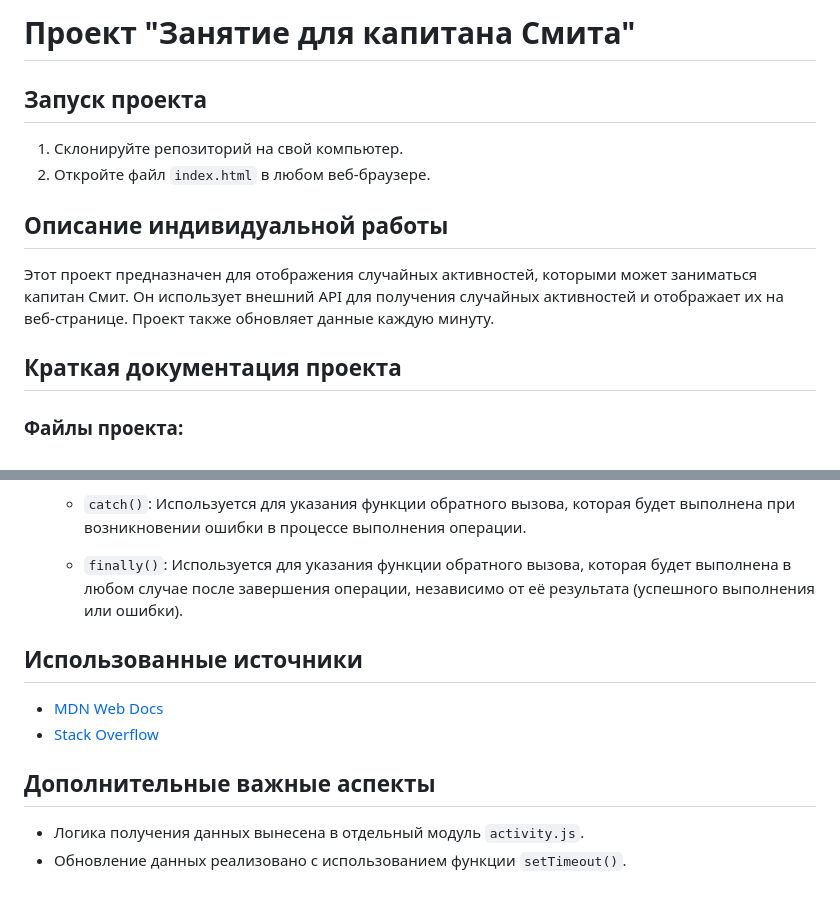
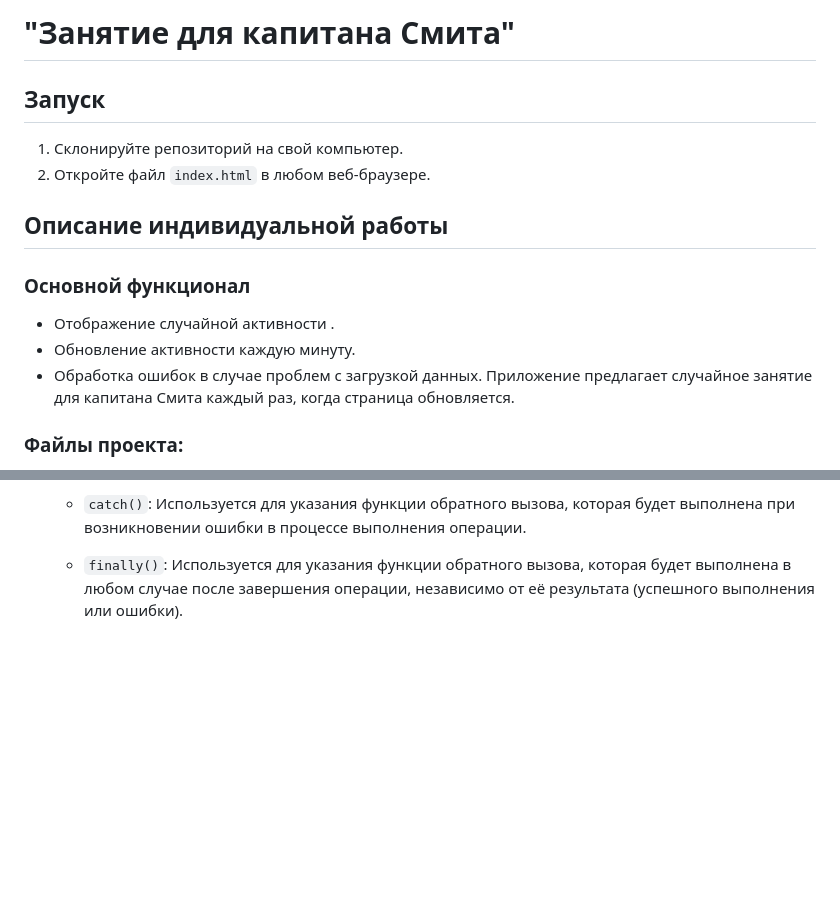
Before and after one commit to kkkiar/li2, a Markdown page: readme.md, 2 parts joined by grey strips. Drawn GitHub-style; blank space fills up the shorter version.

```diff
--- a/readme.md
+++ b/readme.md
@@ -1,15 +1,17 @@
-# Проект "Занятие для капитана Смита"
+# "Занятие для капитана Смита"
 
-## Запуск проекта
+## Запуск
 
 1. Склонируйте репозиторий на свой компьютер.
 2. Откройте файл `index.html` в любом веб-браузере.
 
 ## Описание индивидуальной работы
+### Основной функционал
 
-Этот проект предназначен для отображения случайных активностей, которыми может заниматься капитан Смит. Он использует внешний API для получения случайных активностей и отображает их на веб-странице. Проект также обновляет данные каждую минуту.
-
-## Краткая документация проекта
+- Отображение случайной активности .
+- Обновление активности каждую минуту.
+- Обработка ошибок в случае проблем с загрузкой данных.
+ Приложение предлагает случайное занятие для капитана Смита каждый раз, когда страница обновляется.
 
 ### Файлы проекта:
 
@@ -39,13 +41,3 @@
    - `catch()`: Используется для указания функции обратного вызова, которая будет выполнена при возникновении ошибки в процессе выполнения операции.
 
    - `finally()`: Используется для указания функции обратного вызова, которая будет выполнена в любом случае после завершения операции, независимо от её результата (успешного выполнения или ошибки).
-
-## Использованные источники
-
-- [MDN Web Docs](https://developer.mozilla.org/)
-- [Stack Overflow](https://stackoverflow.com/)
-
-## Дополнительные важные аспекты
-
-- Логика получения данных вынесена в отдельный модуль `activity.js`.
-- Обновление данных реализовано с использованием функции `setTimeout()`.
```
